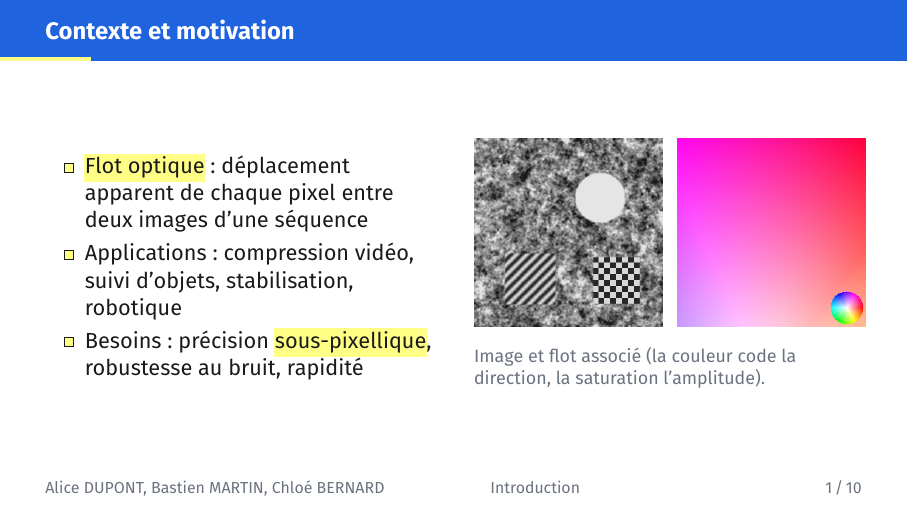
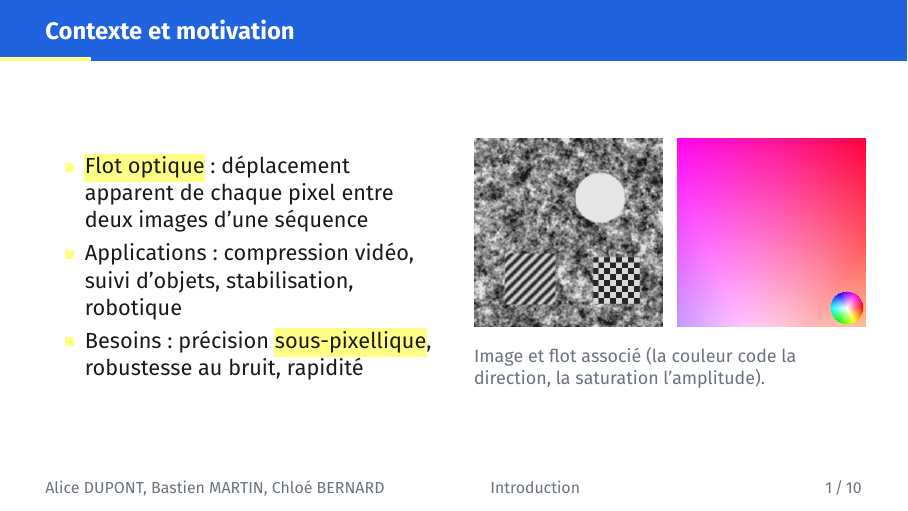
Before and after one commit to mmnawaf/presentation-template, LaTeX slides (soutenance.tex, which reads beamerthemepfetsi.sty): page 2 of 22. Compiled offline with pdfLaTeX.

Commit message:
Suppression du contrôle de durée et de la bordure des puces
- Retrait de \nombreetudiants et de l'avertissement sur le nombre de
  diapositives.
- Puces jaunes sans bordure noire.

```diff
--- a/beamerthemepfetsi.sty
+++ b/beamerthemepfetsi.sty
@@ -84,8 +82,7 @@
 \setbeamertemplate{caption}{\raggedright\insertcaption\par}
 \setbeamertemplate{bibliography item}{\insertbiblabel}
 \setbeamertemplate{itemize item}{%
-  \raisebox{0.15ex}{\setlength{\fboxsep}{0pt}\setlength{\fboxrule}{0.4pt}%
-    \fcolorbox{tsiTexte}{tsiJaune}{\rule{0.75ex}{0pt}\rule{0pt}{0.75ex}}}}
+  \raisebox{0.15ex}{\color{tsiJaune}\rule{0.8ex}{0.8ex}}}
 \setbeamertemplate{itemize subitem}{\color{tsiGris}\textendash}
 \setbeamertemplate{enumerate item}{%
   \colorbox{tsiJaune}{\color{tsiTexte}\bfseries\insertenumlabel}}
@@ -152,11 +149,9 @@
 \newcommand*{\pfetsi@formation}{Master Traitement du Signal et des Images
   (TSI), M2\\Projet de fin d'études}
 \newcommand*{\pfetsi@etablissement}{Aix-Marseille Université}
-\newcommand*{\pfetsi@etudiants}{1}
 \newcommand*{\encadrants}[1]{\renewcommand*{\pfetsi@encadrants}{#1}}
 \newcommand*{\formation}[1]{\renewcommand*{\pfetsi@formation}{#1}}
 \newcommand*{\etablissement}[1]{\renewcommand*{\pfetsi@etablissement}{#1}}
-\newcommand*{\nombreetudiants}[1]{\renewcommand*{\pfetsi@etudiants}{#1}}
 % Logos de la diapositive de titre :
 %   \logoprincipal{fichier} : logotype cartouche amU, placé en bas à droite
 %     comme le prévoit la charte (largeur 36 mm, minimum : 35 mm) ;
@@ -166,30 +161,6 @@
 \newcommand*{\pfetsi@nblogos}{0}
 \newcommand*{\logoprincipal}[1]{\renewcommand*{\pfetsi@logoprincipal}{#1}}
 \newcommand*{\logos}[1]{\renewcommand*{\pfetsi@logos}{#1}}
-
-% ---------------------------------------------------------------------
-% Durée de l'exposé et nombre de diapositives
-%   durée = 8 min pour un étudiant + 2 min par étudiant supplémentaire ;
-%   repère : une diapositive par minute environ (titre, « Questions » et
-%   annexes non comptés). Le test utilise la compilation précédente.
-% ---------------------------------------------------------------------
-\newcommand*{\pfetsi@duree}{\the\numexpr 8 + 2 * (\pfetsi@etudiants - 1)\relax}
-\newcommand*{\pfetsi@nbdiapos}{%
-  \ifcsname mainendframenumber\endcsname
-    \csname mainendframenumber\endcsname
-  \else
-    \inserttotalframenumber
-  \fi}
-\newcommand{\pfetsi@alerte}{%
-  \ifnum\pfetsi@nbdiapos>\pfetsi@duree\relax
-    \PackageWarningNoLine{beamerthemepfetsi}{\pfetsi@nbdiapos\space
-      diapositives pour \pfetsi@duree\space minutes d'exposé}%
-    \par\vspace{5mm}%
-    \colorbox{tsiJaune}{\parbox{\dimexpr\linewidth-2\fboxsep\relax}{%
-      \raggedright\hyphenpenalty=10000\color{tsiTexte}\bfseries\small
-      Attention : \pfetsi@nbdiapos~diapositives pour
-      \pfetsi@duree~minutes d'exposé (repère : une par minute).}}%
-  \fi}
 
 % ---------------------------------------------------------------------
 % Diapositive de titre et plan (\diapotitre) : titre à gauche sur fond
@@ -242,7 +213,6 @@
        {\usebeamercolor[fg]{structure}\large\bfseries Plan\par}
        \vspace{4mm}
        \tableofcontents
-       \pfetsi@alerte
      \end{minipage}
    \end{frame}}%
 }
--- a/soutenance.tex
+++ b/soutenance.tex
@@ -59,7 +51,6 @@
 \institute{Aix-Marseille Université}
 \date{Soutenance du 15 juin 2027}
 \encadrants{Prénom NOM}
-\nombreetudiants{3}                 % fixe la durée : 8 + 2 x (3 - 1) = 12 min
 % Logo amU en bas à droite de la diapositive de titre (charte graphique).
 % Logos partenaires éventuels, à sa gauche : \logos{figures/logos/a, ...}
 \logoprincipal{figures/logos/amu_cartouche_bleu}
```
Also changed, not shown: soutenance.pdf, beamerthemepfetsi.sty (4 more changed lines), soutenance.tex (10 more changed lines).
